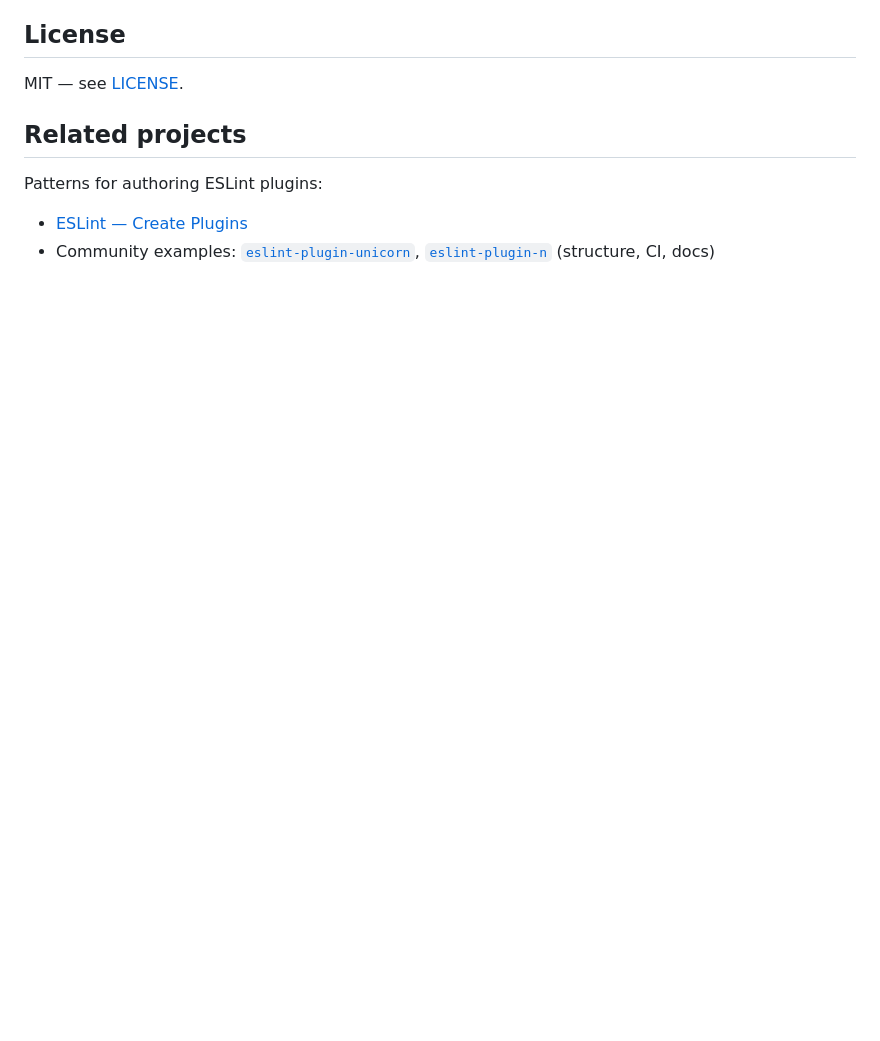
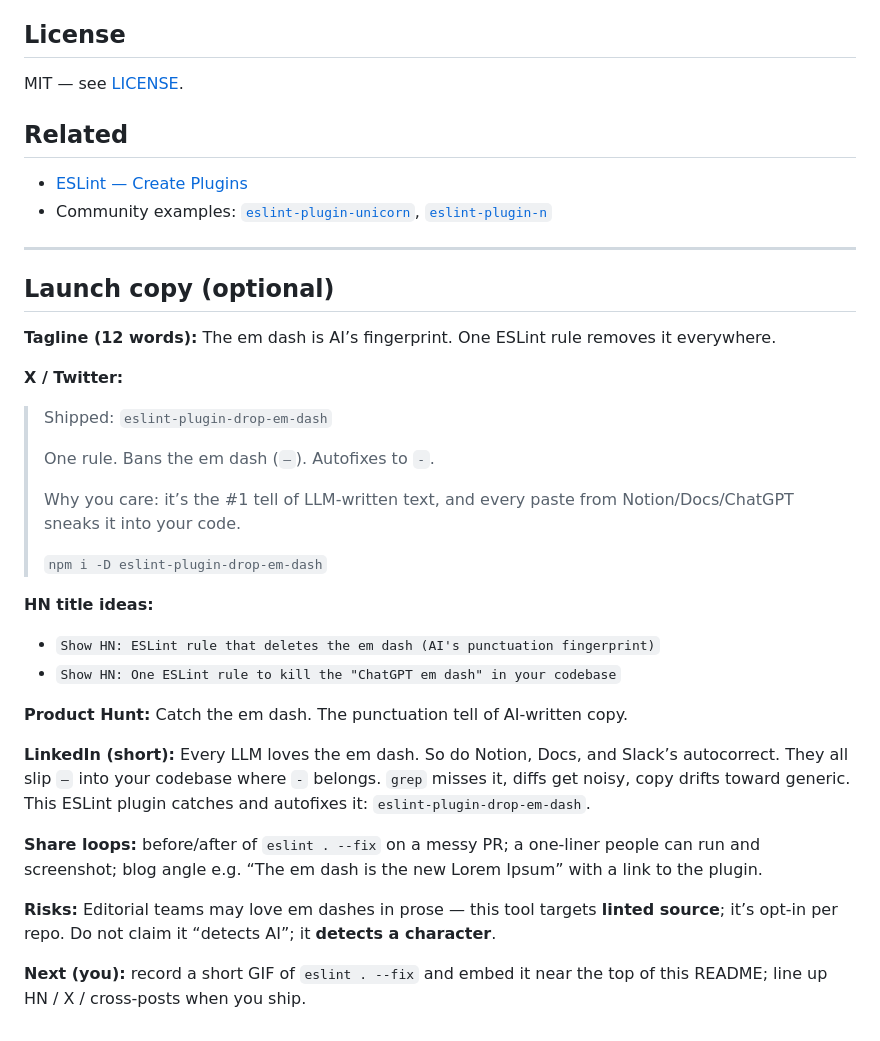
Before and after one commit to oleg-koval/drop-em-dash-eslint-rule, a Markdown page: README.md, the part around one of its changes. Rendered like a GitHub page; blank space fills up the shorter version.

```diff
--- a/README.md
+++ b/README.md
@@ -156,9 +155,38 @@ See [CONTRIBUTING.md](CONTRIBUTING.md). Please read the [Code of Conduct](CODE_O
 
 MIT — see [LICENSE](LICENSE).
 
-## Related projects
-
-Patterns for authoring ESLint plugins:
+## Related
 
 - [ESLint — Create Plugins](https://eslint.org/docs/latest/extend/plugins)
-- Community examples: [`eslint-plugin-unicorn`](https://github.com/sindresorhus/eslint-plugin-unicorn), [`eslint-plugin-n`](https://github.com/eslint-community/eslint-plugin-n) (structure, CI, docs)
+- Community examples: [`eslint-plugin-unicorn`](https://github.com/sindresorhus/eslint-plugin-unicorn), [`eslint-plugin-n`](https://github.com/eslint-community/eslint-plugin-n)
+
+---
+
+## Launch copy (optional)
+
+**Tagline (12 words):** The em dash is AI’s fingerprint. One ESLint rule removes it everywhere.
+
+**X / Twitter:**
+
+> Shipped: `eslint-plugin-drop-em-dash`
+>
+> One rule. Bans the em dash (`—`). Autofixes to `-`.
+>
+> Why you care: it’s the #1 tell of LLM-written text, and every paste from Notion/Docs/ChatGPT sneaks it into your code.
+>
+> `npm i -D eslint-plugin-drop-em-dash`
+
+**HN title ideas:**
+
+- `Show HN: ESLint rule that deletes the em dash (AI's punctuation fingerprint)`
+- `Show HN: One ESLint rule to kill the "ChatGPT em dash" in your codebase`
+
+**Product Hunt:** Catch the em dash. The punctuation tell of AI-written copy.
+
+**LinkedIn (short):** Every LLM loves the em dash. So do Notion, Docs, and Slack’s autocorrect. They all slip `—` into your codebase where `-` belongs. `grep` misses it, diffs get noisy, copy drifts toward generic. This ESLint plugin catches and autofixes it: `eslint-plugin-drop-em-dash`.
+
+**Share loops:** before/after of `eslint . --fix` on a messy PR; a one-liner people can run and screenshot; blog angle e.g. “The em dash is the new Lorem Ipsum” with a link to the plugin.
+
+**Risks:** Editorial teams may love em dashes in prose — this tool targets **linted source**; it’s opt-in per repo. Do not claim it “detects AI”; it **detects a character**.
+
+**Next (you):** record a short GIF of `eslint . --fix` and embed it near the top of this README; line up HN / X / cross-posts when you ship.
```
Also changed, not shown: other parts of README.md (+81 -82 lines).
